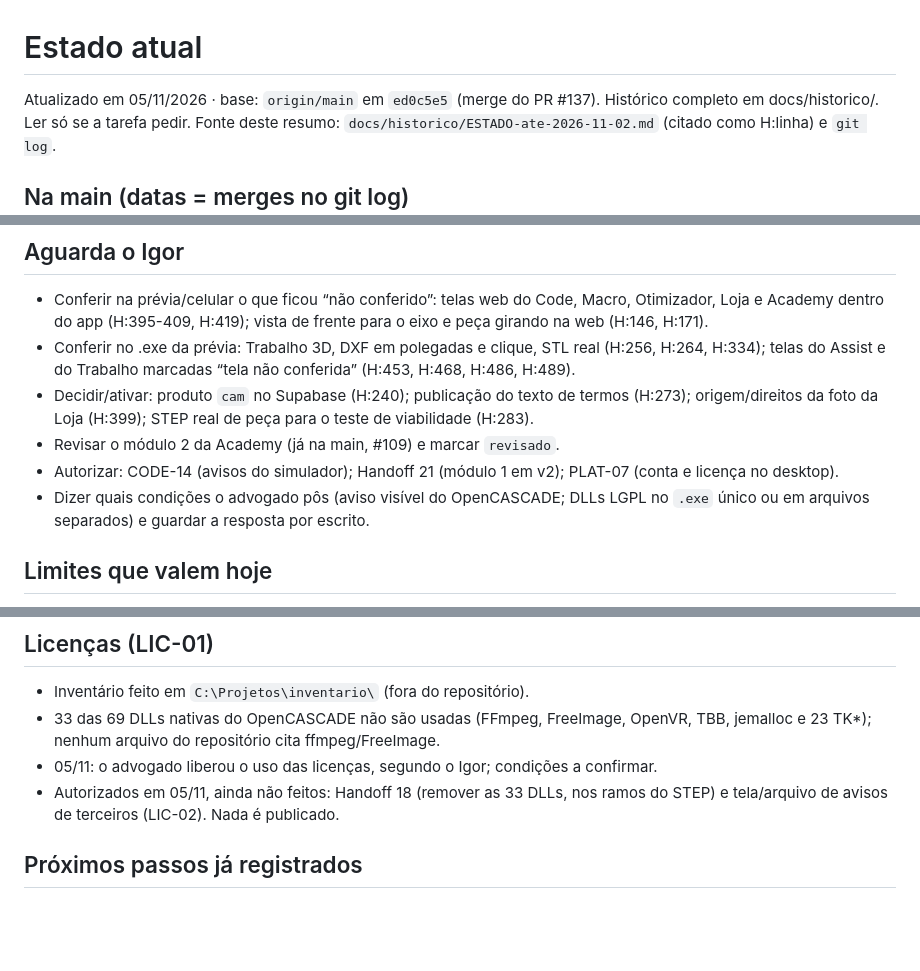
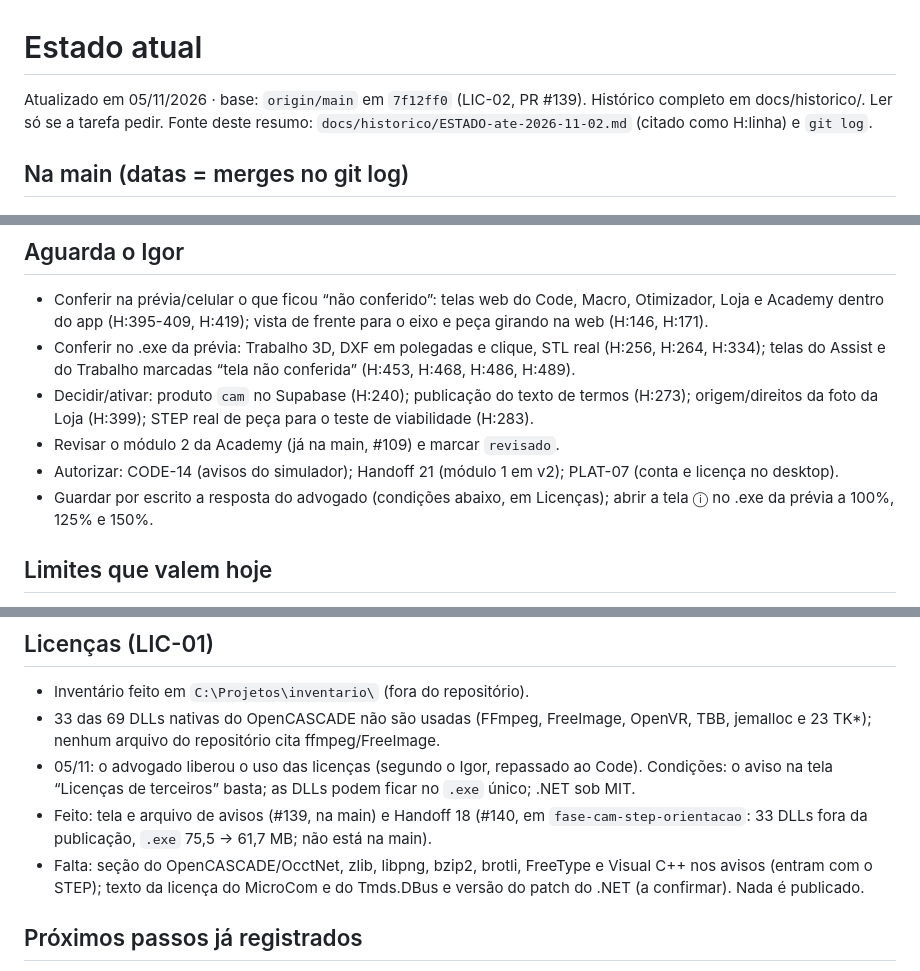
Before and after one commit to martinsdesiqueiraigor-art/CNCSTUDIO, a Markdown page: docs/ESTADO.md, 3 parts joined by grey strips. Rendered like a GitHub page; blank space fills up the shorter version.

Commit message:
docs: ESTADO.md com a tela de licenças (#139) e o Handoff 18 (#140)
Co-Authored-By: Claude Sonnet 5.5 <noreply@anthropic.com>
Claude-Session: https://claude.ai/code/session_01B7m9Dw94KTkTAXLfjRRdGA

```diff
--- a/docs/ESTADO.md
+++ b/docs/ESTADO.md
@@ -1,6 +1,6 @@
 # Estado atual
 
-Atualizado em 05/11/2026 · base: `origin/main` em `ed0c5e5` (merge do PR #137).
+Atualizado em 05/11/2026 · base: `origin/main` em `7f12ff0` (LIC-02, PR #139).
 Histórico completo em docs/historico/. Ler só se a tarefa pedir.
 Fonte deste resumo: `docs/historico/ESTADO-ate-2026-11-02.md` (citado como H:linha) e `git log`.
 
@@ -30,7 +31,7 @@ Fonte deste resumo: `docs/historico/ESTADO-ate-2026-11-02.md` (citado como H:lin
 - Decidir/ativar: produto `cam` no Supabase (H:240); publicação do texto de termos (H:273); origem/direitos da foto da Loja (H:399); STEP real de peça para o teste de viabilidade (H:283).
 - Revisar o módulo 2 da Academy (já na main, #109) e marcar `revisado`.
 - Autorizar: CODE-14 (avisos do simulador); Handoff 21 (módulo 1 em v2); PLAT-07 (conta e licença no desktop).
-- Dizer quais condições o advogado pôs (aviso visível do OpenCASCADE; DLLs LGPL no `.exe` único ou em arquivos separados) e guardar a resposta por escrito.
+- Guardar por escrito a resposta do advogado (condições abaixo, em Licenças); abrir a tela ⓘ no .exe da prévia a 100%, 125% e 150%.
 
 ## Limites que valem hoje
 - Nada do CAM rodou em máquina real: rosca, 4º eixo, 3+2, rotativo a zero, F com rotativo no Fanuc 21i, CYCLE95/FALX no Siemens (H:95, H:101, H:151, H:177, H:471, H:474).
@@ -45,8 +46,9 @@ Fonte deste resumo: `docs/historico/ESTADO-ate-2026-11-02.md` (citado como H:lin
 ## Licenças (LIC-01)
 - Inventário feito em `C:\Projetos\inventario\` (fora do repositório).
 - 33 das 69 DLLs nativas do OpenCASCADE não são usadas (FFmpeg, FreeImage, OpenVR, TBB, jemalloc e 23 TK*); nenhum arquivo do repositório cita ffmpeg/FreeImage.
-- 05/11: o advogado liberou o uso das licenças, segundo o Igor; condições a confirmar.
-- Autorizados em 05/11, ainda não feitos: Handoff 18 (remover as 33 DLLs, nos ramos do STEP) e tela/arquivo de avisos de terceiros (LIC-02). Nada é publicado.
+- 05/11: o advogado liberou o uso das licenças (segundo o Igor, repassado ao Code). Condições: o aviso na tela “Licenças de terceiros” basta; as DLLs podem ficar no `.exe` único; .NET sob MIT.
+- Feito: tela e arquivo de avisos (#139, na main) e Handoff 18 (#140, em `fase-cam-step-orientacao`: 33 DLLs fora da publicação, `.exe` 75,5 → 61,7 MB; não está na main).
+- Falta: seção do OpenCASCADE/OcctNet, zlib, libpng, bzip2, brotli, FreeType e Visual C++ nos avisos (entram com o STEP); texto da licença do MicroCom e do Tmds.DBus e versão do patch do .NET (a confirmar). Nada é publicado.
 
 ## Próximos passos já registrados
 - CAM desktop, na ordem de 28/10: desbaste (feito), DXF e seleção de contornos, estudo do STEP, seleção de faces e arestas no 3D; depois o Assist (H:281-283).
```
Also changed, not shown: other parts of docs/ESTADO.md (+1 -0 lines).
